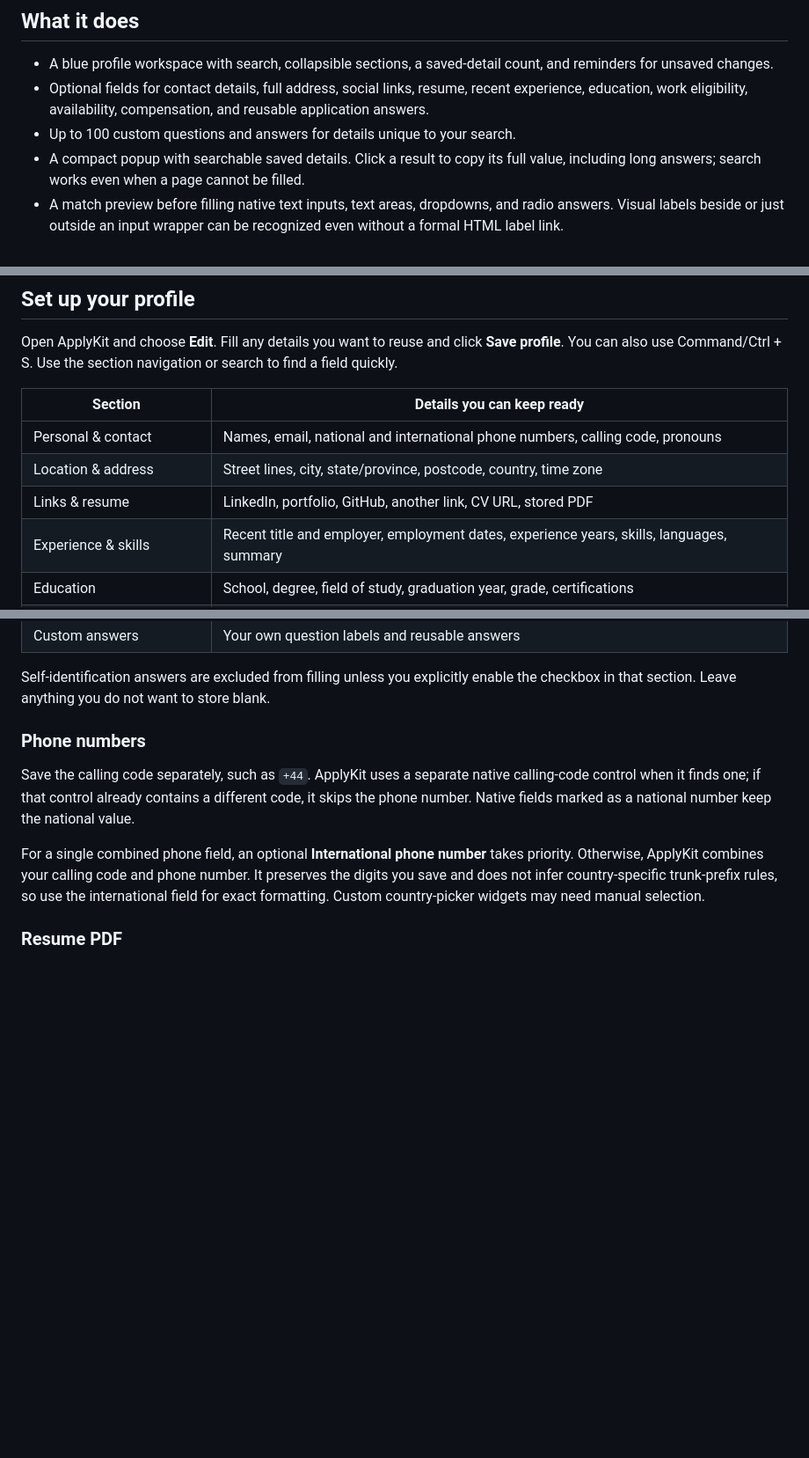
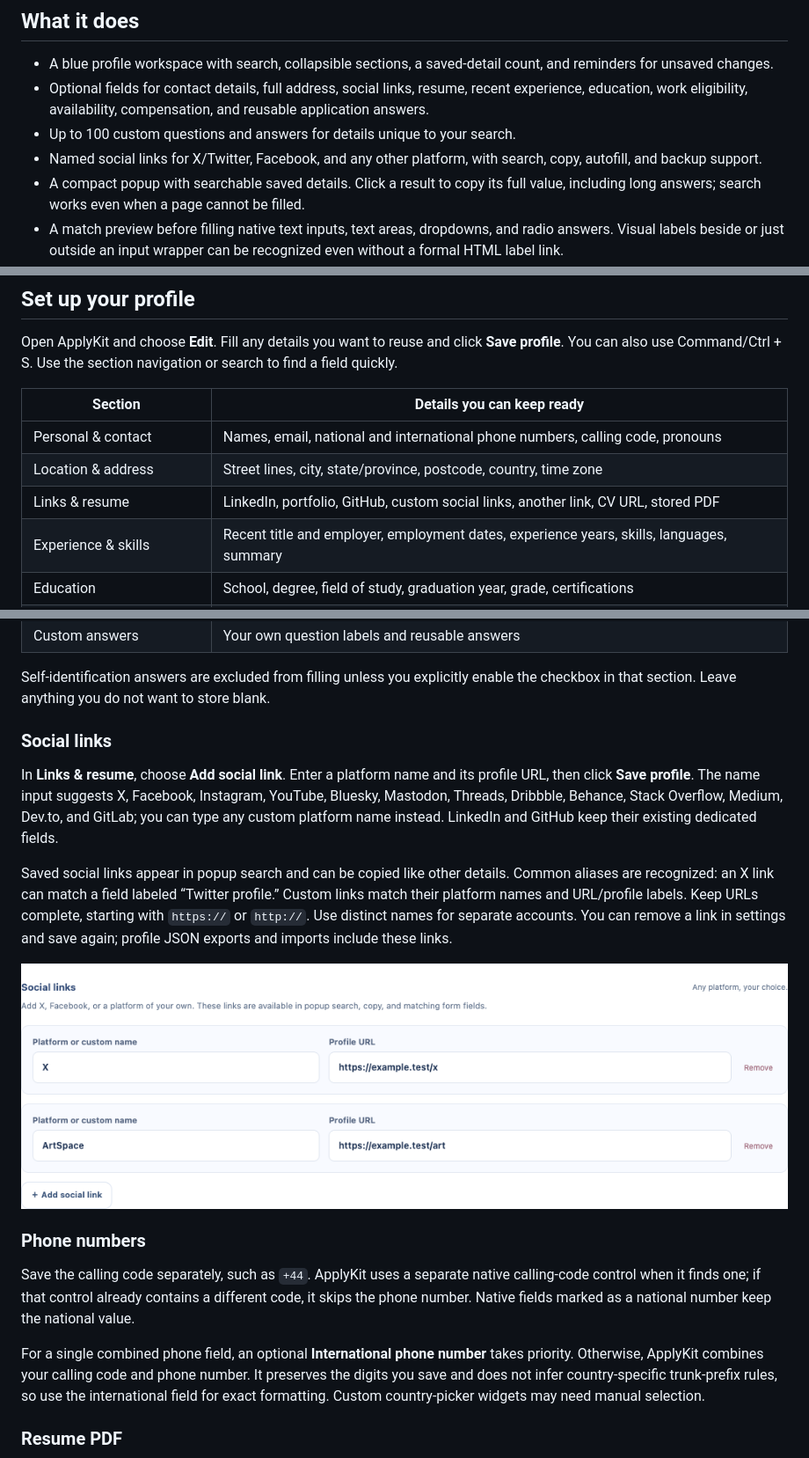
Before and after one commit to WorkWithAfridi/ApplyKit, a Markdown page: README.md, 3 parts joined by grey strips. Shown at 88% size. Drawn GitHub-style; pictures changed too: docs/screenshots/social-links.png (added); blank space fills up the shorter version.

Commit message:
test: cover social profiles and document setup

```diff
--- a/README.md
+++ b/README.md
@@ -9,6 +9,7 @@
 - A blue profile workspace with search, collapsible sections, a saved-detail count, and reminders for unsaved changes.
 - Optional fields for contact details, full address, social links, resume, recent experience, education, work eligibility, availability, compensation, and reusable application answers.
 - Up to 100 custom questions and answers for details unique to your search.
+- Named social links for X/Twitter, Facebook, and any other platform, with search, copy, autofill, and backup support.
 - A compact popup with searchable saved details. Click a result to copy its full value, including long answers; search works even when a page cannot be filled.
 - A match preview before filling native text inputs, text areas, dropdowns, and radio answers. Visual labels beside or just outside an input wrapper can be recognized even without a formal HTML label link.
 - Local PDF storage, download, replacement, and removal. Recognized resume inputs can receive the PDF when you confirm the fill action.
@@ -43,7 +44,7 @@ Open ApplyKit and choose **Edit**. Fill any details you want to reuse and click
 | --- | --- |
 | Personal & contact | Names, email, national and international phone numbers, calling code, pronouns |
 | Location & address | Street lines, city, state/province, postcode, country, time zone |
-| Links & resume | LinkedIn, portfolio, GitHub, another link, CV URL, stored PDF |
+| Links & resume | LinkedIn, portfolio, GitHub, custom social links, another link, CV URL, stored PDF |
 | Experience & skills | Recent title and employer, employment dates, experience years, skills, languages, summary |
 | Education | School, degree, field of study, graduation year, grade, certifications |
 | Work eligibility | Authorization, sponsorship, relocation, travel, desired title, employment type, work arrangement |
@@ -53,6 +54,14 @@ Open ApplyKit and choose **Edit**. Fill any details you want to reuse and click
 | Custom answers | Your own question labels and reusable answers |
 
 Self-identification answers are excluded from filling unless you explicitly enable the checkbox in that section. Leave anything you do not want to store blank.
+
+### Social links
+
+In **Links & resume**, choose **Add social link**. Enter a platform name and its profile URL, then click **Save profile**. The name input suggests X, Facebook, Instagram, YouTube, Bluesky, Mastodon, Threads, Dribbble, Behance, Stack Overflow, Medium, Dev.to, and GitLab; you can type any custom platform name instead. LinkedIn and GitHub keep their existing dedicated fields.
+
+Saved social links appear in popup search and can be copied like other details. Common aliases are recognized: an X link can match a field labeled “Twitter profile.” Custom links match their platform names and URL/profile labels. Keep URLs complete, starting with `https://` or `http://`. Use distinct names for separate accounts. You can remove a link in settings and save again; profile JSON exports and imports include these links.
+
+![Custom social links editor](docs/screenshots/social-links.png)
 
 ### Phone numbers
 
```
Also changed, not shown: 2 other files.
